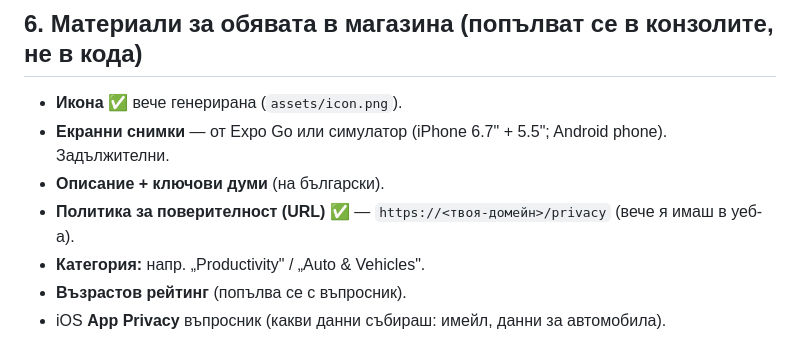
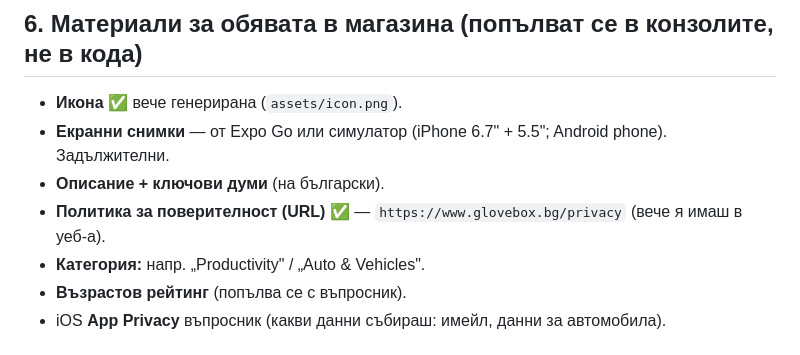
Before and after one commit to adibonev/Glovebox, a Markdown page: docs/RELEASE_MOBILE.md, the part around the change. GitHub-like rendering.

Commit message:
docs: set production domain to www.glovebox.bg (live on Vercel)
Co-Authored-By: Claude Opus 4.8 <noreply@anthropic.com>

```diff
--- a/docs/RELEASE_MOBILE.md
+++ b/docs/RELEASE_MOBILE.md
@@ -86,7 +86,7 @@ eas submit --profile production --platform ios        # иска App Store Conne
 - **Икона** ✅ вече генерирана (`assets/icon.png`).
 - **Екранни снимки** — от Expo Go или симулатор (iPhone 6.7" + 5.5"; Android phone). Задължителни.
 - **Описание + ключови думи** (на български).
-- **Политика за поверителност (URL)** ✅ — `https://<твоя-домейн>/privacy` (вече я имаш в уеб-а).
+- **Политика за поверителност (URL)** ✅ — `https://www.glovebox.bg/privacy` (вече я имаш в уеб-а).
 - **Категория:** напр. „Productivity" / „Auto & Vehicles".
 - **Възрастов рейтинг** (попълва се с въпросник).
 - iOS **App Privacy** въпросник (какви данни събираш: имейл, данни за автомобила).
```
